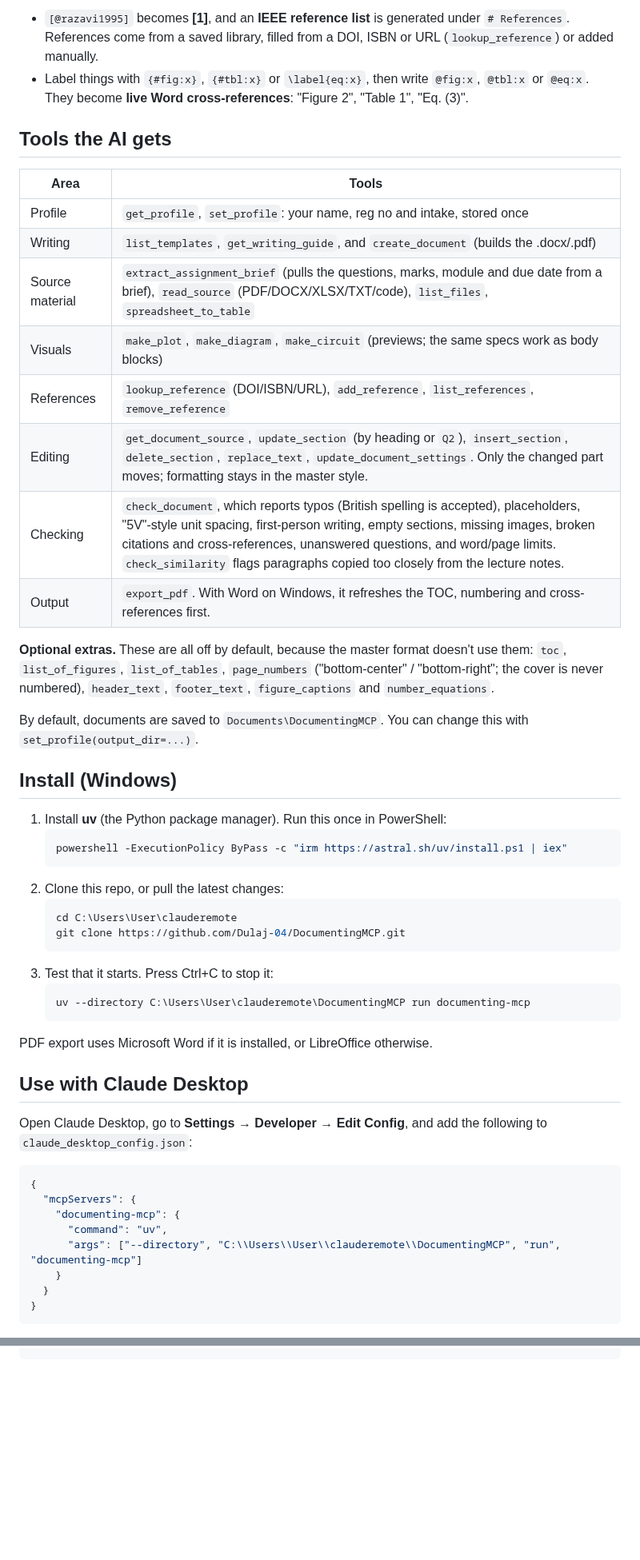
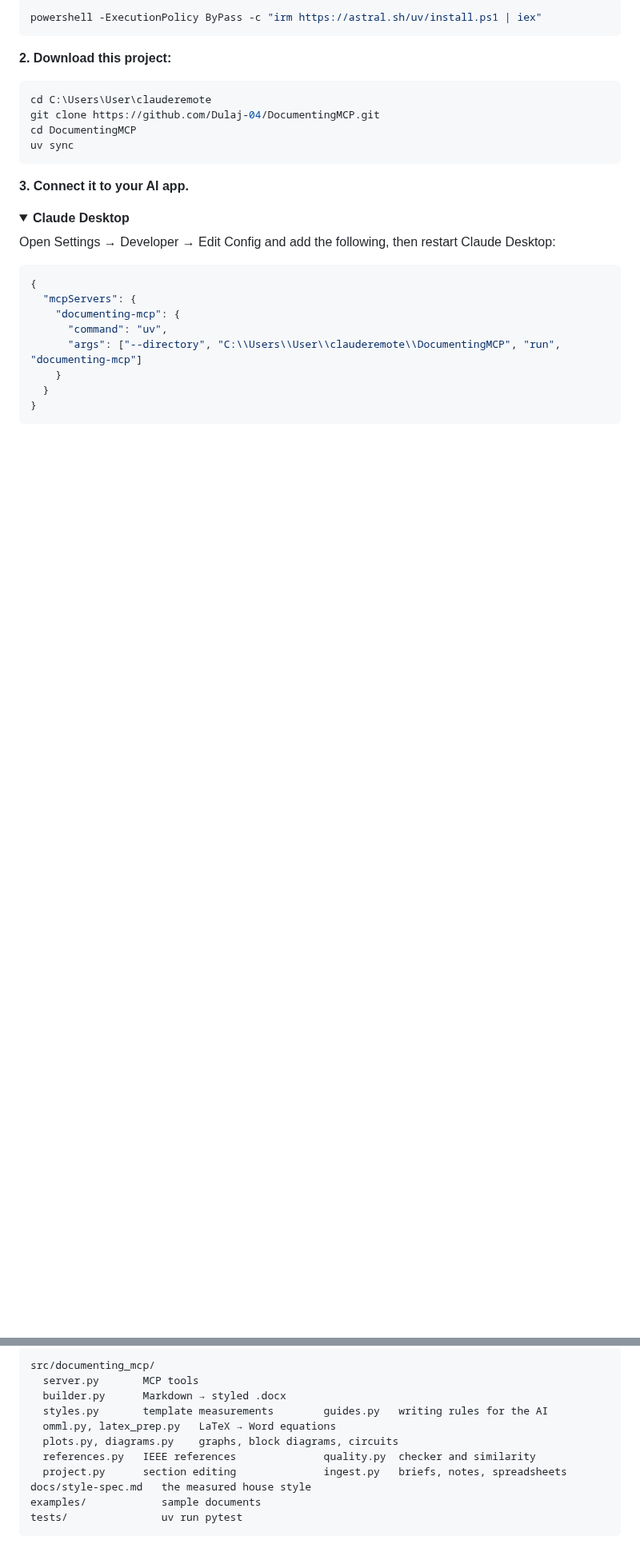
Before and after one commit to Dulaj-04/DocumentingMCP, a Markdown page: README.md, 2 parts joined by grey strips. Shown at 80% size. GitHub-like rendering; folded sections open; blank space fills up the shorter version.

````diff
--- a/README.md
+++ b/README.md
@@ -57,50 +49,23 @@ See [`examples/full_assignment.md`](examples/full_assignment.md).
 
-- `[@razavi1995]` becomes **[1]**, and an **IEEE reference list** is generated under `# References`.
-  References come from a saved library, filled from a DOI, ISBN or URL (`lookup_reference`) or added manually.
-- Label things with `{#fig:x}`, `{#tbl:x}` or `\label{eq:x}`, then write `@fig:x`, `@tbl:x` or `@eq:x`. They
-  become **live Word cross-references**: "Figure 2", "Table 1", "Eq. (3)".
+```powershell
+powershell -ExecutionPolicy ByPass -c "irm https://astral.sh/uv/install.ps1 | iex"
+```
 
-## Tools the AI gets
+**2. Download this project:**
 
-| Area | Tools |
-|---|---|
-| Profile | `get_profile`, `set_profile`: your name, reg no and intake, stored once |
-| Writing | `list_templates`, `get_writing_guide`, and `create_document` (builds the .docx/.pdf) |
-| Source material | `extract_assignment_brief` (pulls the questions, marks, module and due date from a brief), `read_source` (PDF/DOCX/XLSX/TXT/code), `list_files`, `spreadsheet_to_table` |
-| Visuals | `make_plot`, `make_diagram`, `make_circuit` (previews; the same specs work as body blocks) |
-| References | `lookup_reference` (DOI/ISBN/URL), `add_reference`, `list_references`, `remove_reference` |
-| Editing | `get_document_source`, `update_section` (by heading or `Q2`), `insert_section`, `delete_section`, `replace_text`, `update_document_settings`. Only the changed part moves; formatting stays in the master style. |
-| Checking | `check_document`, which reports typos (British spelling is accepted), placeholders, "5V"-style unit spacing, first-person writing, empty sections, missing images, broken citations and cross-references, unanswered questions, and word/page limits. `check_similarity` flags paragraphs copied too closely from the lecture notes. |
-| Output | `export_pdf`. With Word on Windows, it refreshes the TOC, numbering and cross-references first. |
+```powershell
+cd C:\Users\User\clauderemote
+git clone https://github.com/Dulaj-04/DocumentingMCP.git
+cd DocumentingMCP
+uv sync
+```
 
-**Optional extras.** These are all off by default, because the master format doesn't use them:
-`toc`, `list_of_figures`, `list_of_tables`, `page_numbers` ("bottom-center" / "bottom-right"; the cover
-is never numbered), `header_text`, `footer_text`, `figure_captions` and `number_equations`.
+**3. Connect it to your AI app.**
 
-By default, documents are saved to `Documents\DocumentingMCP`. You can change this with `set_profile(output_dir=...)`.
+<details>
+<summary><b>Claude Desktop</b></summary>
 
-## Install (Windows)
-
-1. Install **uv** (the Python package manager). Run this once in PowerShell:
-   ```powershell
-   powershell -ExecutionPolicy ByPass -c "irm https://astral.sh/uv/install.ps1 | iex"
-   ```
-2. Clone this repo, or pull the latest changes:
-   ```powershell
-   cd C:\Users\User\clauderemote
-   git clone https://github.com/Dulaj-04/DocumentingMCP.git
-   ```
-3. Test that it starts. Press Ctrl+C to stop it:
-   ```powershell
-   uv --directory C:\Users\User\clauderemote\DocumentingMCP run documenting-mcp
-   ```
-
-PDF export uses Microsoft Word if it is installed, or LibreOffice otherwise.
-
-## Use with Claude Desktop
-
-Open Claude Desktop, go to **Settings → Developer → Edit Config**, and add the following to
-`claude_desktop_config.json`:
+Open Settings → Developer → Edit Config and add the following, then restart Claude Desktop:
 
 ```json
 {
@@ -176 +159,13 @@ uv run pytest
 ```
+src/documenting_mcp/
+  server.py       MCP tools
+  builder.py      Markdown → styled .docx
+  styles.py       template measurements        guides.py   writing rules for the AI
+  omml.py, latex_prep.py   LaTeX → Word equations
+  plots.py, diagrams.py    graphs, block diagrams, circuits
+  references.py   IEEE references              quality.py  checker and similarity
+  project.py      section editing              ingest.py   briefs, notes, spreadsheets
+docs/style-spec.md   the measured house style
+examples/            sample documents
+tests/               uv run pytest
+```
````
Also changed, not shown: other parts of README.md (+96 -86 lines), examples/full_assignment.md (+26 -24 lines), docs/images/generated-figures.png (added), docs/images/page-cover.png (added), docs/images/page-question-1.png (added), docs/images/page-question-2.png (added), docs/images/page-references.png (added), docs/images/sample-pages.png (added), 3 other files.
